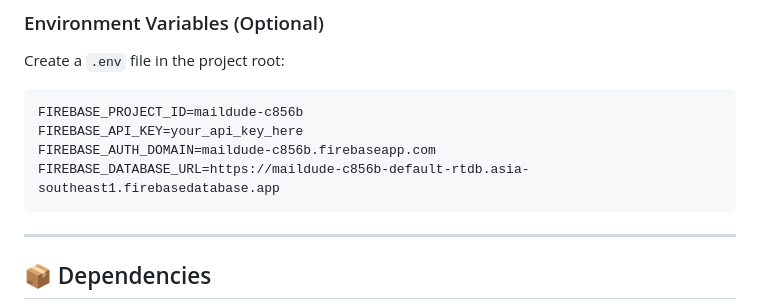
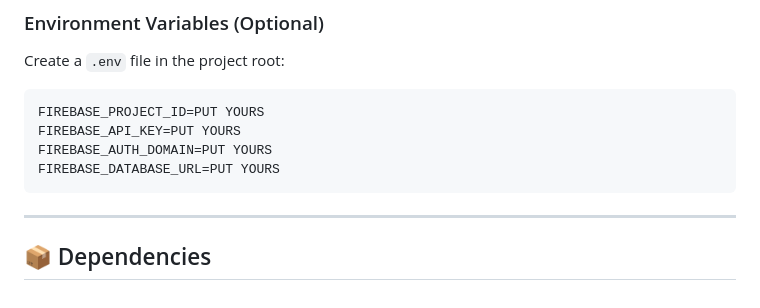
Before and after one commit to Sabari-Vasan-SM/mail_dude, a Markdown page: README.md, the part around the change. Rendered like a GitHub page.

````diff
--- a/README.md
+++ b/README.md
@@ -212,10 +212,10 @@ Set your Firebase database rules to test mode initially:
 Create a `.env` file in the project root:
 
 ```
-FIREBASE_PROJECT_ID=maildude-c856b
-FIREBASE_API_KEY=your_api_key_here
-FIREBASE_AUTH_DOMAIN=maildude-c856b.firebaseapp.com
-FIREBASE_DATABASE_URL=https://maildude-c856b-default-rtdb.asia-southeast1.firebasedatabase.app
+FIREBASE_PROJECT_ID=PUT YOURS
+FIREBASE_API_KEY=PUT YOURS
+FIREBASE_AUTH_DOMAIN=PUT YOURS
+FIREBASE_DATABASE_URL=PUT YOURS
 ```
 
 ---
````
